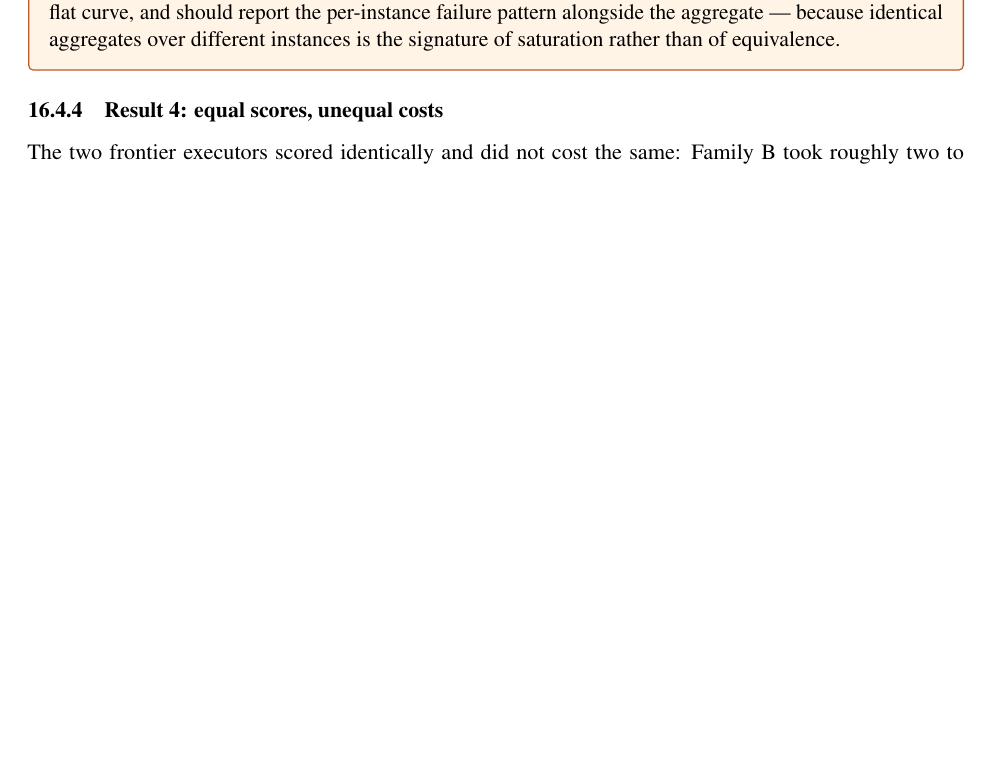
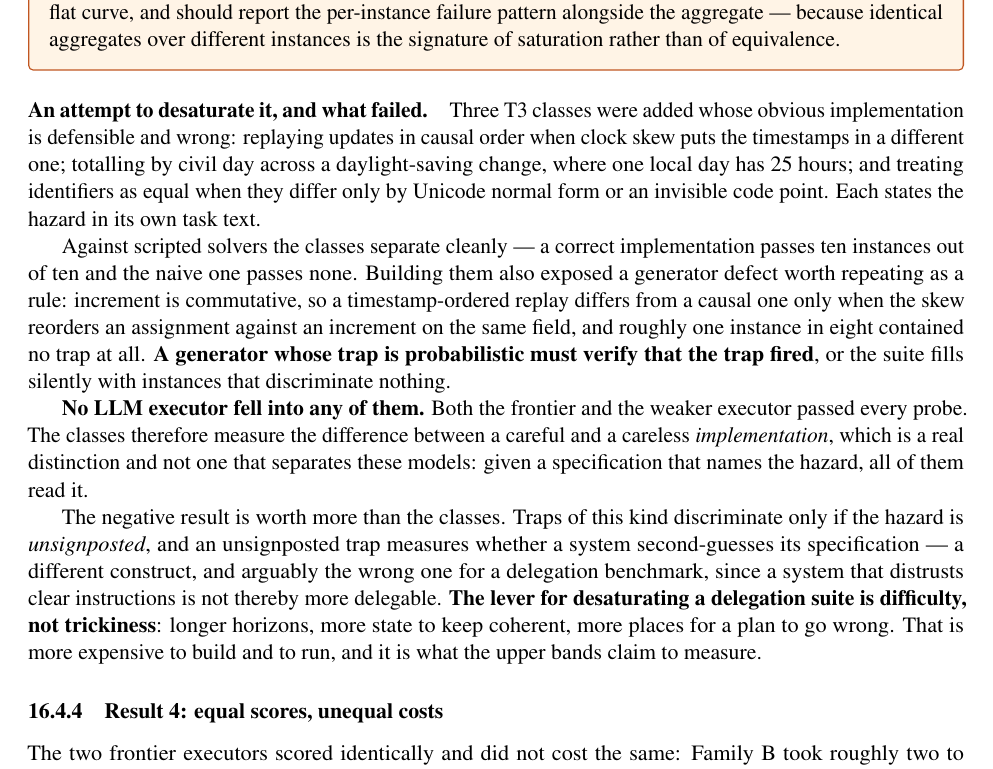
Before and after one commit to integritynoble/sarsi-intelligence-level, a LaTeX paper (unified_v14/main.tex): part of page 23 of 34, cut so that both start at the same text, the shorter picture padded with empty space. Compiled offline with pdfLaTeX.

Commit message:
the suite did not desaturate, and the negative result is the useful part
Three T3 classes were added to give the ladder headroom at the frontier: causal
replay against clock skew, civil-day totals across a daylight-saving change, and
Unicode identity with invisible code points. Each names its hazard in its own
task text.

Against scripted solvers they separate cleanly -- correct 10/10, naive 0/10 on
every one. Building them also turned up a rule worth stating: increment is
commutative, so a timestamp-ordered replay differs from a causal one only when
the skew reorders an assignment against an increment on the SAME field, and
about one instance in eight contained no trap at all. A generator whose trap is
probabilistic must verify the trap fired, or the suite fills silently with
instances that discriminate nothing. It now replays both orders at build time
and redraws until they disagree.

No LLM executor fell into any of them. The frontier model passed six probes and
the weaker model passed nine. So the classes measure careful versus careless
IMPLEMENTATION, which is real and is not a distinction between these models:
given a specification that names the hazard, all of them read it.

The suite is therefore still saturated, and the paper says so rather than
claiming a fix. What the attempt establishes is the direction that would work.
Traps discriminate only when the hazard is unsignposted, and an unsignposted
trap measures whether a system second-guesses its specification -- a different
construct, and the wrong one here, since a system that distrusts clear
instructions is not thereby more delegable. The lever is difficulty rather than
trickiness: longer horizons, more state to keep coherent, more places for a plan
to go wrong. Expensive, and what the upper bands claim to measure.

```diff
--- a/unified_v14/main.tex
+++ b/unified_v14/main.tex
@@ -912,6 +912,38 @@ Two independent systems agreeing to three significant figures, while differing i
 A ladder measurement is only as informative as the headroom the task suite leaves. Any HIL program should check that its suite is not saturated for the executors under test before drawing conclusions from a flat curve, and should report the per-instance failure pattern alongside the aggregate --- because identical aggregates over different instances is the signature of saturation rather than of equivalence.
 \end{cautionbox}
 
+\paragraph{An attempt to desaturate it, and what failed.} Three T3 classes were
+added whose obvious implementation is defensible and wrong: replaying updates in
+causal order when clock skew puts the timestamps in a different one; totalling by
+civil day across a daylight-saving change, where one local day has 25 hours; and
+treating identifiers as equal when they differ only by Unicode normal form or an
+invisible code point. Each states the hazard in its own task text.
+
+Against scripted solvers the classes separate cleanly --- a correct
+implementation passes ten instances out of ten and the naive one passes none.
+Building them also exposed a generator defect worth repeating as a rule:
+increment is commutative, so a timestamp-ordered replay differs from a causal one
+only when the skew reorders an assignment against an increment on the same field,
+and roughly one instance in eight contained no trap at all. \textbf{A generator
+whose trap is probabilistic must verify that the trap fired}, or the suite fills
+silently with instances that discriminate nothing.
+
+\textbf{No LLM executor fell into any of them.} Both the frontier and the weaker
+executor passed every probe. The classes therefore measure the difference between
+a careful and a careless \emph{implementation}, which is a real distinction and
+not one that separates these models: given a specification that names the hazard,
+all of them read it.
+
+The negative result is worth more than the classes. Traps of this kind
+discriminate only if the hazard is \emph{unsignposted}, and an unsignposted trap
+measures whether a system second-guesses its specification --- a different
+construct, and arguably the wrong one for a delegation benchmark, since a system
+that distrusts clear instructions is not thereby more delegable. \textbf{The
+lever for desaturating a delegation suite is difficulty, not trickiness}: longer
+horizons, more state to keep coherent, more places for a plan to go wrong. That
+is more expensive to build and to run, and it is what the upper bands claim to
+measure.
+
 \subsubsection{Result 4: equal scores, unequal costs}
 
 The two frontier executors scored identically and did not cost the same: Family B took roughly two to three times the wall-clock per episode. This is \S\ref{sec:resources}'s requirement in miniature --- intelligence scores and resource envelopes are separate reports, and a pair leaderboard that omits the second is not decision-relevant.
```
Also changed, not shown: Unified_Intelligence_Harness_Scoring_Framework_v1_4.pdf, 1 other file.
